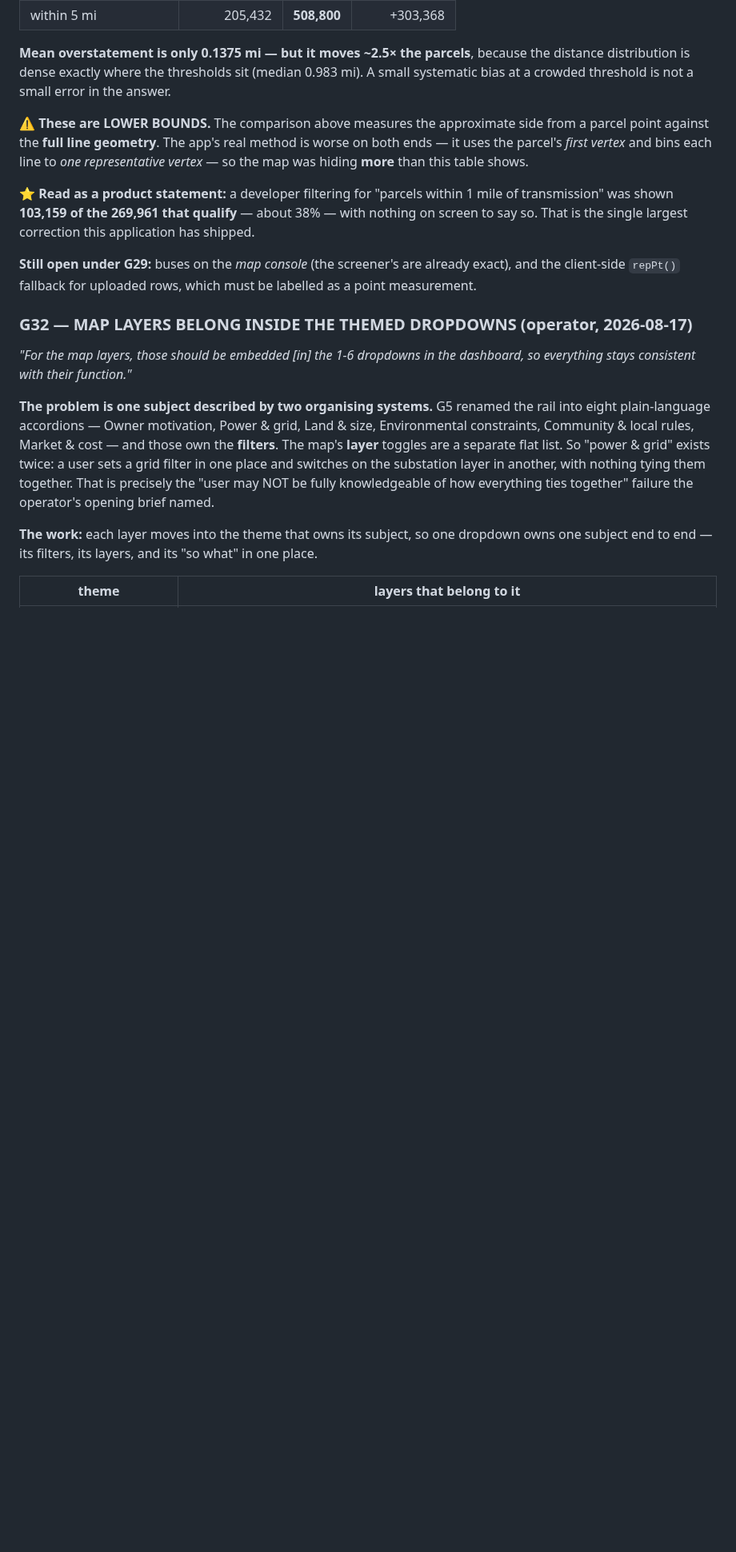
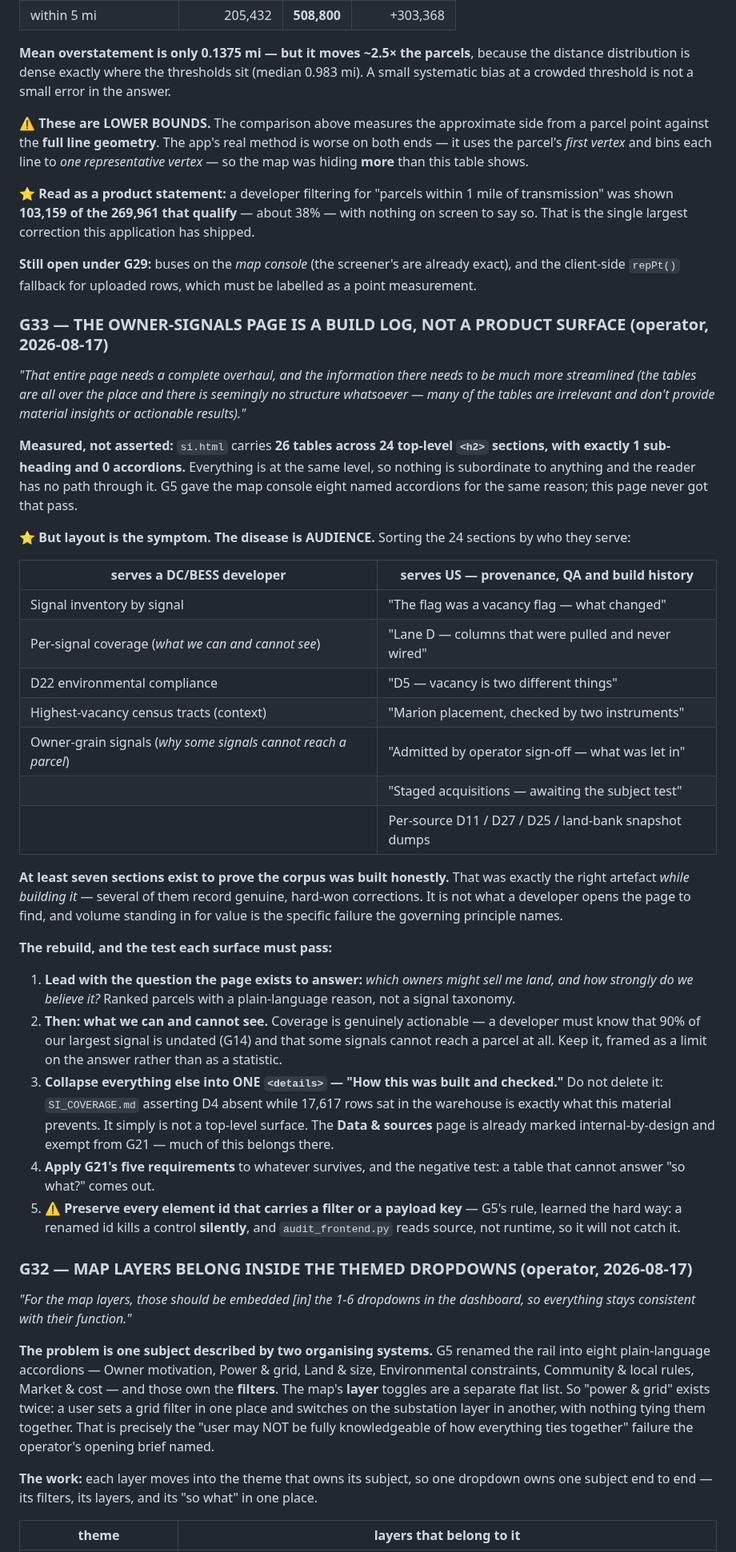
Before and after one commit to ahenderson0233/indiana-application-decennial, a Markdown page: docs/BACKLOG.md, the part around one of its changes. Shown at 80% size. GitHub-like rendering; blank space fills up the shorter version.

Commit message:
G33: the owner-signals page is a build log, not a product surface
Operator: "that entire page needs a complete overhaul... the tables are all over the place
and there is seemingly no structure whatsoever - many of the tables are irrelevant and
don't provide material insights or actionable results."

Measured rather than assumed: si.html carries 26 TABLES across 24 top-level <h2> sections,
with exactly 1 sub-heading and 0 accordions. Everything sits at the same level, so nothing
is subordinate to anything and there is no path through the page. G5 gave the map console
eight named accordions for this exact reason; this page never got that pass.

But layout is the symptom. The disease is AUDIENCE. Sorting the 24 sections by who they
serve, at least SEVEN exist to prove the corpus was built honestly:

  "The flag was a vacancy flag - what changed"
  "Lane D - columns that were pulled and never wired"
  "D5 - vacancy is two different things"
  "Marion placement, checked by two instruments"
  "Admitted by operator sign-off - what was let in, and what was not"
  "Staged acquisitions - held, awaiting the subject test"
  per-source D11 / D27 / D25 / land-bank snapshot dumps

That was the right artefact WHILE BUILDING - several record genuine hard-won corrections.
It is not what a developer opens the page to find, and volume standing in for value is the
specific failure the governing principle names.

The rebuild: lead with "which owners might sell me land, and how strongly do we believe
it" as ranked parcels with plain reasons; keep coverage because a developer must know 90%
of our largest signal is undated and some signals cannot reach a parcel at all, framed as a
limit on the answer; collapse ALL build history into one <details> or move it to the Data
page, which is already exempt from G21 as internal-by-design.

Do NOT delete the provenance. SI_COVERAGE.md asserting D4 absent while 17,617 rows sat in
the warehouse is exactly what that material prevents. It just is not a top-level surface.

Warning carried into the item: preserve every element id that carries a filter or payload
key. G5 established a renamed id kills a control SILENTLY, and audit_frontend.py reads
source, not runtime, so it will not catch it.

```diff
--- a/docs/BACKLOG.md
+++ b/docs/BACKLOG.md
@@ -224,6 +224,50 @@ That is the single largest correction this application has shipped.
 **Still open under G29:** buses on the *map console* (the screener's are already exact), and the
 client-side `repPt()` fallback for uploaded rows, which must be labelled as a point measurement.
 
+### G33 — THE OWNER-SIGNALS PAGE IS A BUILD LOG, NOT A PRODUCT SURFACE (operator, 2026-08-17)
+
+*"That entire page needs a complete overhaul, and the information there needs to be much more
+streamlined (the tables are all over the place and there is seemingly no structure whatsoever — many
+of the tables are irrelevant and don't provide material insights or actionable results)."*
+
+**Measured, not asserted:** `si.html` carries **26 tables across 24 top-level `<h2>` sections, with
+exactly 1 sub-heading and 0 accordions.** Everything is at the same level, so nothing is subordinate
+to anything and the reader has no path through it. G5 gave the map console eight named accordions
+for the same reason; this page never got that pass.
+
+⭐ **But layout is the symptom. The disease is AUDIENCE.** Sorting the 24 sections by who they serve:
+
+| serves a DC/BESS developer | serves US — provenance, QA and build history |
+|---|---|
+| Signal inventory by signal | "The flag was a vacancy flag — what changed" |
+| Per-signal coverage (*what we can and cannot see*) | "Lane D — columns that were pulled and never wired" |
+| D22 environmental compliance | "D5 — vacancy is two different things" |
+| Highest-vacancy census tracts (context) | "Marion placement, checked by two instruments" |
+| Owner-grain signals (*why some signals cannot reach a parcel*) | "Admitted by operator sign-off — what was let in" |
+| | "Staged acquisitions — awaiting the subject test" |
+| | Per-source D11 / D27 / D25 / land-bank snapshot dumps |
+
+**At least seven sections exist to prove the corpus was built honestly.** That was exactly the right
+artefact *while building it* — several of them record genuine, hard-won corrections. It is not what a
+developer opens the page to find, and volume standing in for value is the specific failure the
+governing principle names.
+
+**The rebuild, and the test each surface must pass:**
+1. **Lead with the question the page exists to answer:** *which owners might sell me land, and how
+   strongly do we believe it?* Ranked parcels with a plain-language reason, not a signal taxonomy.
+2. **Then: what we can and cannot see.** Coverage is genuinely actionable — a developer must know
+   that 90% of our largest signal is undated (G14) and that some signals cannot reach a parcel at
+   all. Keep it, framed as a limit on the answer rather than as a statistic.
+3. **Collapse everything else into ONE `<details>` — "How this was built and checked."** Do not
+   delete it: `SI_COVERAGE.md` asserting D4 absent while 17,617 rows sat in the warehouse is exactly
+   what this material prevents. It simply is not a top-level surface. The **Data & sources** page is
+   already marked internal-by-design and exempt from G21 — much of this belongs there.
+4. **Apply G21's five requirements** to whatever survives, and the negative test: a table that cannot
+   answer "so what?" comes out.
+5. ⚠ **Preserve every element id that carries a filter or a payload key** — G5's rule, learned the
+   hard way: a renamed id kills a control **silently**, and `audit_frontend.py` reads source, not
+   runtime, so it will not catch it.
+
 ### G32 — MAP LAYERS BELONG INSIDE THE THEMED DROPDOWNS (operator, 2026-08-17)
 
 *"For the map layers, those should be embedded [in] the 1-6 dropdowns in the dashboard, so everything
```
Also changed, not shown: other parts of docs/BACKLOG.md (+1 -0 lines).
